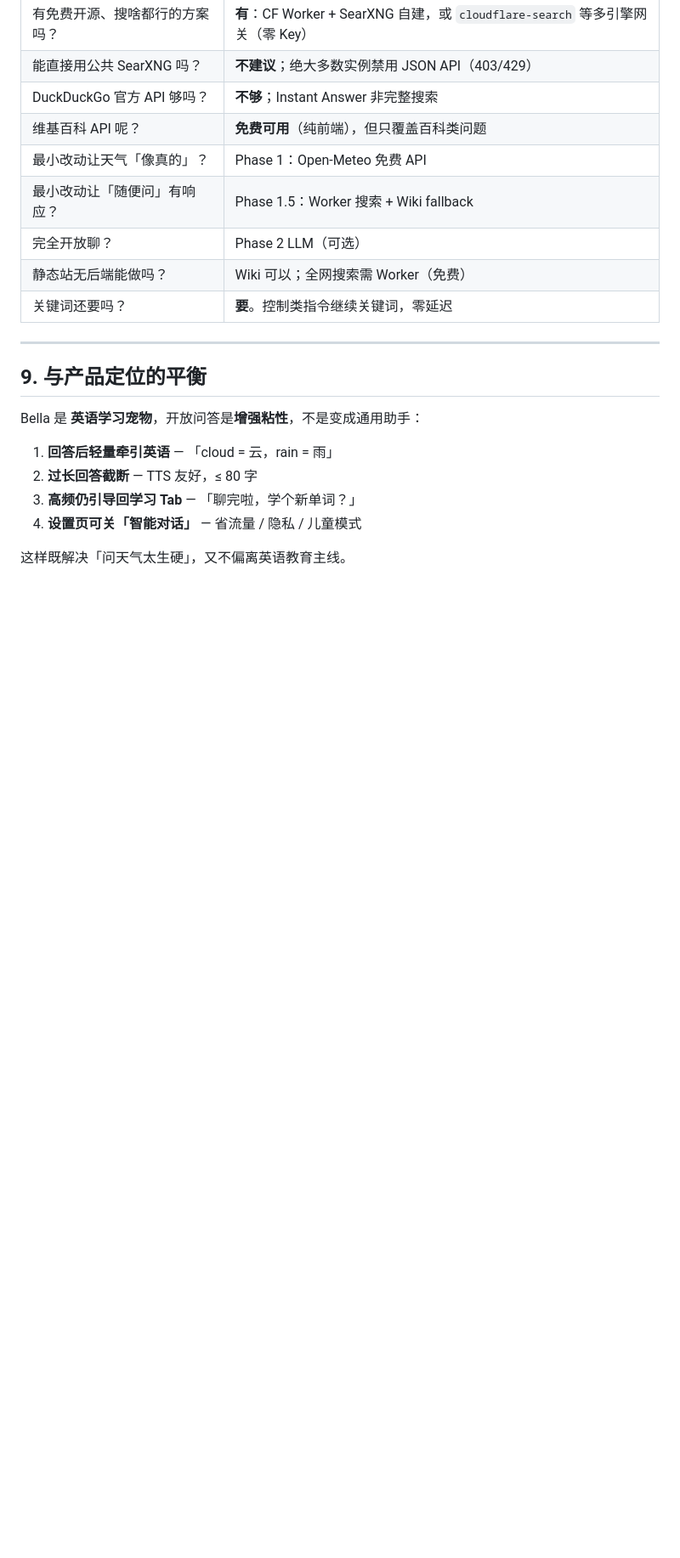
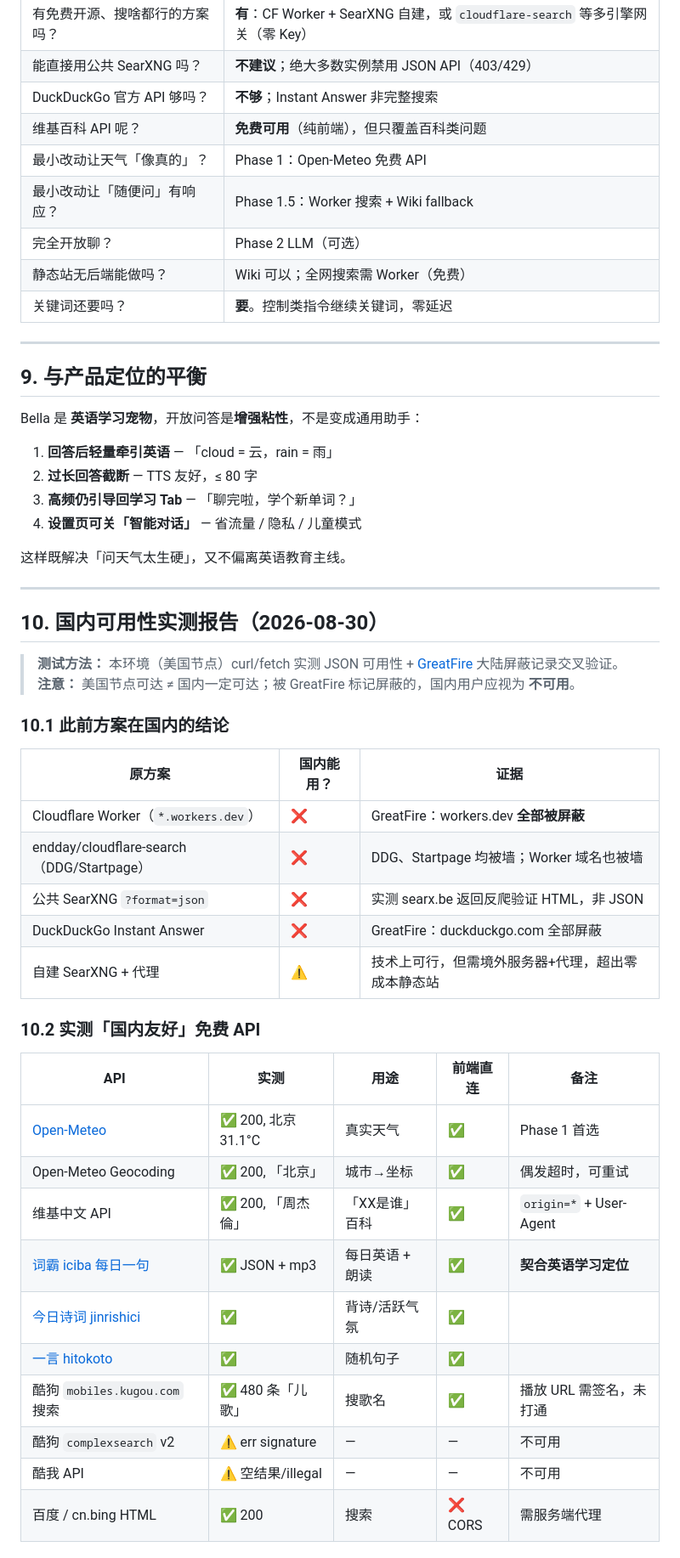
Before and after one commit to MrWangHello/AI-techer, a Markdown page: ai-english-teacher/docs/OPEN_QA_PLAN.md, the part around one of its changes. Shown at 85% size. GitHub-like rendering; blank space fills up the shorter version.

Commit message:
docs: 国内 API 实测——Worker/DDG 不可用，改用限定免费 API
Co-authored-by: MrWangHello <MrWangHello@users.noreply.github.com>

```diff
--- a/ai-english-teacher/docs/OPEN_QA_PLAN.md
+++ b/ai-english-teacher/docs/OPEN_QA_PLAN.md
@@ -374,3 +381,36 @@ Bella 是 **英语学习宠物**，开放问答是**增强粘性**，不是变
 4. **设置页可关「智能对话」** — 省流量 / 隐私 / 儿童模式
 
 这样既解决「问天气太生硬」，又不偏离英语教育主线。
+
+---
+
+## 10. 国内可用性实测报告（2026-08-30）
+
+> **测试方法：** 本环境（美国节点）curl/fetch 实测 JSON 可用性 + [GreatFire](https://zh.greatfire.org/) 大陆屏蔽记录交叉验证。
+> **注意：** 美国节点可达 ≠ 国内一定可达；被 GreatFire 标记屏蔽的，国内用户应视为 **不可用**。
+
+### 10.1 此前方案在国内的结论
+
+| 原方案 | 国内能用？ | 证据 |
+|--------|-----------|------|
+| Cloudflare Worker（`*.workers.dev`） | ❌ | GreatFire：workers.dev **全部被屏蔽** |
+| endday/cloudflare-search（DDG/Startpage） | ❌ | DDG、Startpage 均被墙；Worker 域名也被墙 |
+| 公共 SearXNG `?format=json` | ❌ | 实测 searx.be 返回反爬验证 HTML，非 JSON |
+| DuckDuckGo Instant Answer | ❌ | GreatFire：duckduckgo.com 全部屏蔽 |
+| 自建 SearXNG + 代理 | ⚠️ | 技术上可行，但需境外服务器+代理，超出零成本静态站 |
+
+### 10.2 实测「国内友好」免费 API
+
+| API | 实测 | 用途 | 前端直连 | 备注 |
+|-----|------|------|----------|------|
+| [Open-Meteo](https://open-meteo.com/) | ✅ 200, 北京 31.1°C | 真实天气 | ✅ | Phase 1 首选 |
+| Open-Meteo Geocoding | ✅ 200, 「北京」 | 城市→坐标 | ✅ | 偶发超时，可重试 |
+| 维基中文 API | ✅ 200, 「周杰倫」 | 「XX是谁」百科 | ✅ | `origin=*` + User-Agent |
+| [词霸 iciba 每日一句](https://open.iciba.com/dsapi/) | ✅ JSON + mp3 | 每日英语 + 朗读 | ✅ | **契合英语学习定位** |
+| [今日诗词 jinrishici](https://v1.jinrishici.com/) | ✅ | 背诗/活跃气氛 | ✅ | |
+| [一言 hitokoto](https://v1.hitokoto.cn/) | ✅ | 随机句子 | ✅ | |
+| 酷狗 `mobiles.kugou.com` 搜索 | ✅ 480 条「儿歌」 | 搜歌名 | ✅ | 播放 URL 需签名，未打通 |
+| 酷狗 `complexsearch` v2 | ⚠️ err signature | — | — | 不可用 |
+| 酷我 API | ⚠️ 空结果/illegal | — | — | 不可用 |
+| 百度 / cn.bing HTML | ✅ 200 | 搜索 | ❌ CORS | 需服务端代理 |
+
```
Also changed, not shown: other parts of ai-english-teacher/docs/OPEN_QA_PLAN.md (+59 -7 lines), AGENTS.md (+1 -1 lines).
